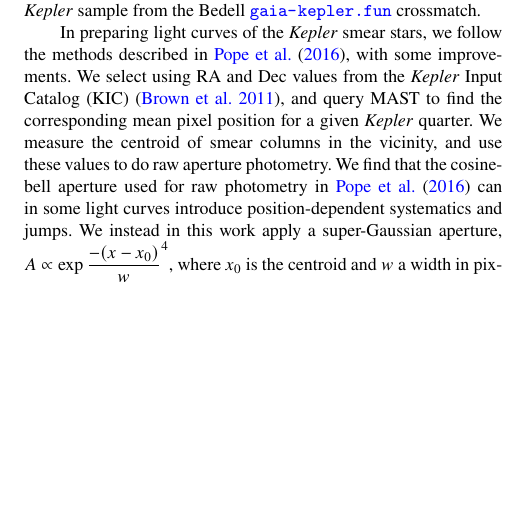
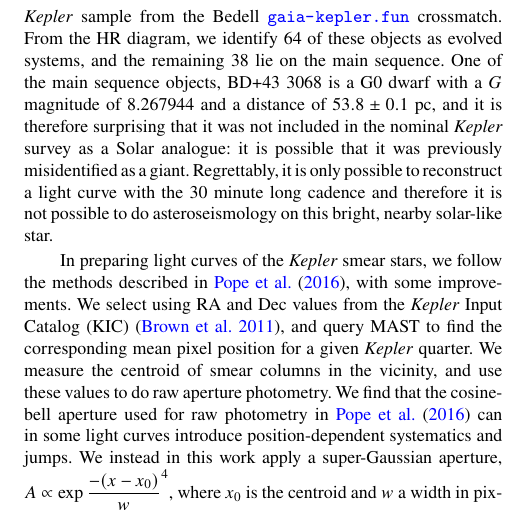
Before and after one commit to benjaminpope/smearcampaign, a LaTeX paper (paper/ms.tex): part of one column of page 3 of 11, cut so that both start at the same text, the shorter picture padded with empty space. Compiled offline with pdfLaTeX; a LaTeX package or settings file that is missing is left out.

Commit message:
comment on G0 dwarf

```diff
--- a/paper/ms.tex
+++ b/paper/ms.tex
@@ -158,7 +158,7 @@ In this Section we will discuss the methods used for characterizing our new benc
 \subsection{Photometry}
 \label{photometry}
 
-We selected as our sample all stars on-silicon in \kepler with $Kp<9$ which were unobserved for more than $8$ quarters, including those stars which were entirely unobserved. A number of these lay just at the edge of a detector, with the result that in some cadences the centroid of the star did not lie on the chip; light curves from these targets were found to be of extremely low quality and all of these objects were discarded. After applying these criteria we obtained a list of 102 targets, which are listed in Table~\ref{all_stars} in order of their \kepler magnitude $Kp$ together with their spectral type from SIMBAD, \gaia~DR2 source identifiers, apparent~$G$ magnitudes and distances from \citet{gaiadists}, the quarters for which the stars were observed, the seasons for which they were on silicon (some did not even land on silicon for all seasons), and whether spectroscopy is available as in Section~\ref{spectroscopy} and Table~\ref{stellar_props}. Aside from the restriction on stars falling on the edge of a chip, the addition of these objects to conventionally-observed stars makes the \kepler survey magnitude-complete down to $Kp=9$. In Figure~\ref{hrdiagram} we show these stars on a colour-magnitude diagram in \gaia $Bp-Rp$ and absolute~$G$ magnitudes using \gaia~DR2 calibrated distances from \citet{gaiadists}, and situate these in context with the entire \kepler sample from the Bedell \url{gaia-kepler.fun} crossmatch.
+We selected as our sample all stars on-silicon in \kepler with $Kp<9$ which were unobserved for more than $8$ quarters, including those stars which were entirely unobserved. A number of these lay just at the edge of a detector, with the result that in some cadences the centroid of the star did not lie on the chip; light curves from these targets were found to be of extremely low quality and all of these objects were discarded. After applying these criteria we obtained a list of 102 targets, which are listed in Table~\ref{all_stars} in order of their \kepler magnitude $Kp$ together with their spectral type from SIMBAD, \gaia~DR2 source identifiers, apparent~$G$ magnitudes and distances from \citet{gaiadists}, the quarters for which the stars were observed, the seasons for which they were on silicon (some did not even land on silicon for all seasons), and whether spectroscopy is available as in Section~\ref{spectroscopy} and Table~\ref{stellar_props}. Aside from the restriction on stars falling on the edge of a chip, the addition of these objects to conventionally-observed stars makes the \kepler survey magnitude-complete down to $Kp=9$. In Figure~\ref{hrdiagram} we show these stars on a colour-magnitude diagram in \gaia $Bp-Rp$ and absolute~$G$ magnitudes using \gaia~DR2 calibrated distances from \citet{gaiadists}, and situate these in context with the entire \kepler sample from the Bedell \url{gaia-kepler.fun} crossmatch. From the HR diagram, we identify 64 of these objects as evolved systems, and the remaining~38 lie on the main sequence. One of the main sequence objects, BD+43~3068 is a G0 dwarf with a $G$ magnitude of 8.267944 and a distance of $53.8 \pm 0.1$~pc, and it is therefore surprising that it was not included in the nominal \kepler survey as a Solar analogue: it is possible that it was previously misidentified as a giant. Regrettably, it is only possible to reconstruct a light curve with the 30~minute long cadence and therefore it is not possible to do asteroseismology on this bright, nearby solar-like star.
 
 In preparing light curves of the \kepler smear stars, we follow the methods described in \citet{smear}, with some improvements. We select using RA and Dec values from the \kepler Input Catalog (KIC) \citep{kic}, and query MAST to find the corresponding mean pixel position for a given \kepler quarter. We measure the centroid of smear columns in the vicinity, and use these values to do raw aperture photometry. We find that the cosine-bell aperture used for raw photometry in \citet{smear} can in some light curves introduce position-dependent systematics and jumps. We instead in this work apply a super-Gaussian aperture, $A \propto \exp{\dfrac{-(x-x_0)}{w} ^ 4}$, where $x_0$ is the centroid and $w$ a width in pixels. The very flat top of this function helps avoid significant variation with position, while still smoothly rolling off at the edges to avoid discontinuous artefacts. We calculate this on a grid of $10\,\times$ subsampled points in pixel space so that the sharply varying edge changes column weights smoothly as a function of centroid. We extract photometry using apertures with a range of widths $w \in\{1.5,~2,~3,~4,~5\}$ pixels.
 
```
Also changed, not shown: paper/ms.pdf, 1 other file.
